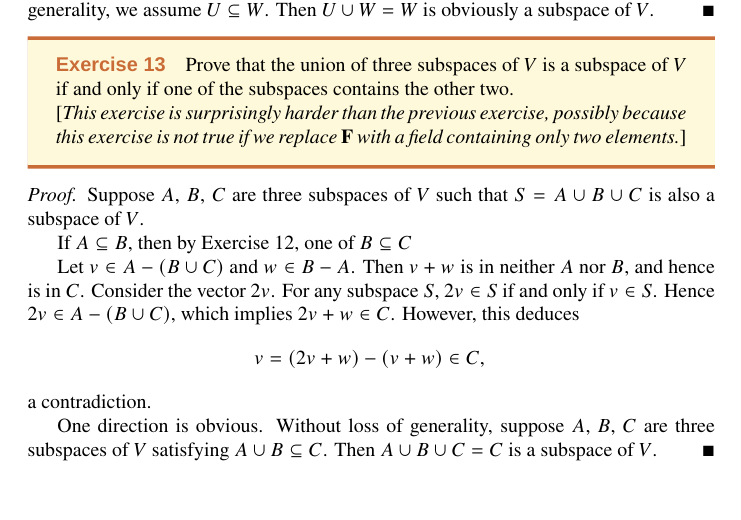
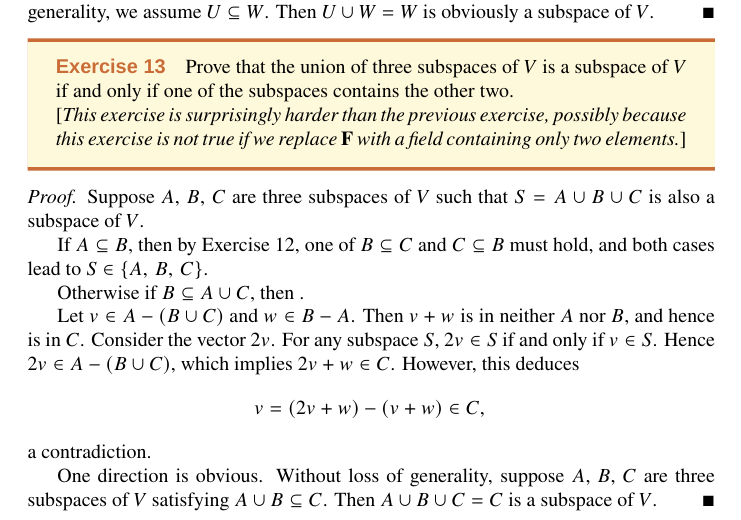
Before and after one commit to johnsmith0x3f/LADRDR, a LaTeX book (main.tex, which reads chapter01.tex): part of page 5 of 8, cut so that both start at the same text, the shorter picture padded with empty space. Compiled offline with XeLaTeX; a missing font is replaced by an installed copy or a similar font.

Commit message:
Update chapter 1.

```diff
--- a/chapter01.tex
+++ b/chapter01.tex
@@ -98,7 +98,9 @@ A function \( f: \R \to \R \) is called \textbf{\textit{periodic}} if there exis
 \begin{proof}
 	Suppose \( A, B, C \) are three subspaces of \( V \) such that \( S = A \cup B \cup C \) is also a subspace of \( V \).
 
-	If \( A \subseteq B \), then by Exercise 12, one of \( B \subseteq C \)
+	If \( A \subseteq B \), then by Exercise 12, one of \( B \subseteq C \) and \( C \subseteq B \) must hold, and both cases lead to \( S \in \{A, B, C\} \).
+
+	Otherwise if \( B \subseteq A \cup C \), then .
 
 	Let \( v \in A - (B \cup C) \) and \( w \in B - A \). Then \( v + w \) is in neither \( A \) nor \( B \), and hence is in \( C \). Consider the vector \( 2v \). For any subspace \( S \), \( 2v \in S \) if and only if \( v \in S \). Hence \( 2v \in A - (B \cup C) \), which implies \( 2v + w \in C \). However, this deduces
 	\[
```
Also changed, not shown: main.pdf.
